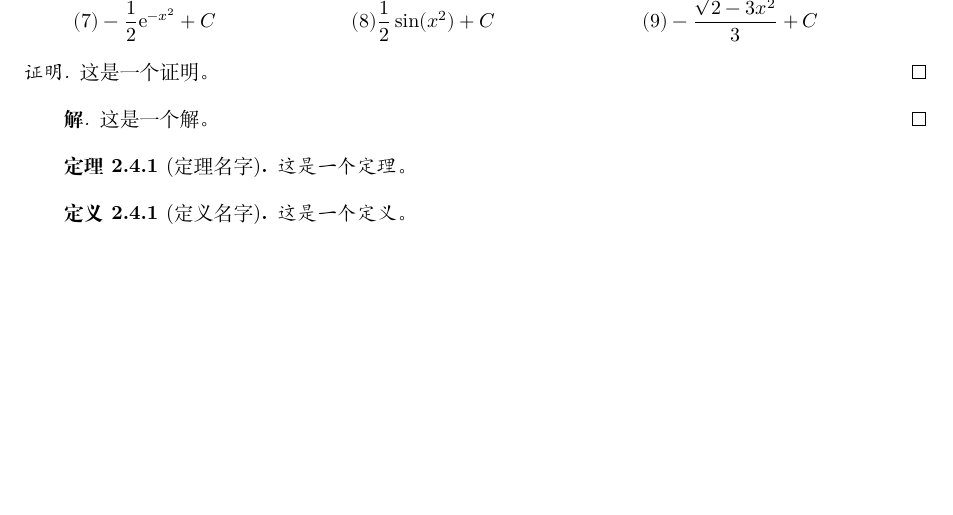
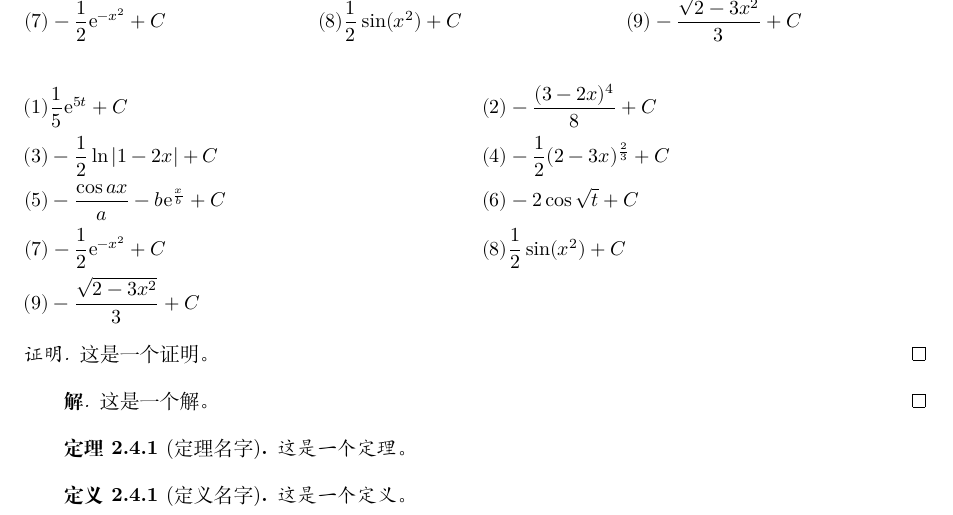
Before and after one commit to Keqing10/LatexTemplate, a LaTeX thesis (main.tex, which reads data/chap02.tex): part of page 8 of 8, cut so that both start at the same text, the shorter picture padded with empty space. Compiled offline with XeLaTeX.

Commit message:
更新多栏公式

```diff
--- a/data/chap02.tex
+++ b/data/chap02.tex
@@ -135,17 +135,28 @@ $$\int_a^b e^x dx$$
 \end{algorithm}
 
 \section{多栏公式}
-\begin{align*}
+\begin{flalign*}
   &(1) \frac15\me^{5t}+C
   &&(2) -\frac{(3-2x)^4}{8}+C
-  &&(3) -\frac12\ln|1-2x|+C  \\
+  &&(3) -\frac12\ln|1-2x|+C  &\\
   &(4) -\frac12(2-3x)^{\frac23}+C
   &&(5) -\frac{\cos ax}{a}-b\me^{\frac{x}{b}}+C
   &&(6) -2\cos\sqrt{t}+C  \\
   &(7)-\frac12\me^{-x^2}+C
   &&(8) \frac12 \sin(x^2)+C
   &&(9) -\frac{\sqrt{2-3x^2}}{3}+C
-\end{align*}
+\end{flalign*}
+\begin{flalign*}
+  &(1) \frac15\me^{5t}+C
+  &&(2) -\frac{(3-2x)^4}{8}+C &\\
+  &(3) -\frac12\ln|1-2x|+C
+  &&(4) -\frac12(2-3x)^{\frac23}+C \\
+  &(5) -\frac{\cos ax}{a}-b\me^{\frac{x}{b}}+C
+  &&(6) -2\cos\sqrt{t}+C  \\
+  &(7)-\frac12\me^{-x^2}+C
+  &&(8) \frac12 \sin(x^2)+C \\
+  &(9) -\frac{\sqrt{2-3x^2}}{3}+C
+\end{flalign*}
 
 
 \begin{proof}
--- a/main.tex
+++ b/main.tex
@@ -1,4 +1,4 @@
-\documentclass[14pt,a4paper,fleqn]{report}
+\documentclass[14pt,a4paper]{report}
 \input{setup}
 
 \title{这是一个新的标题}
```
